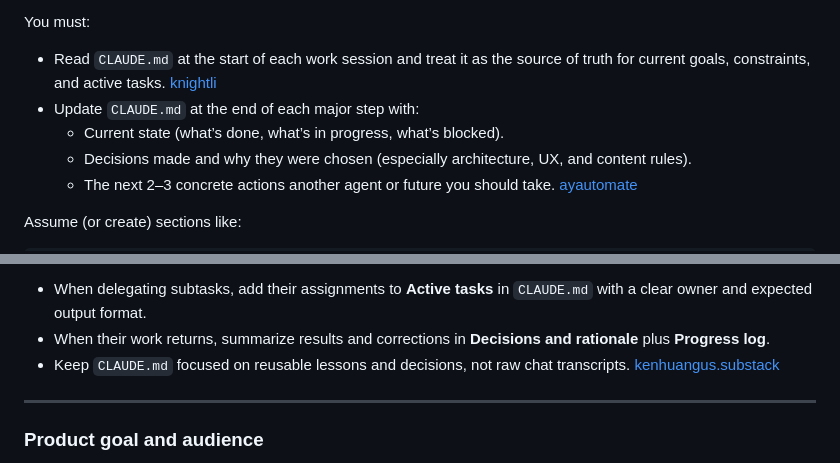
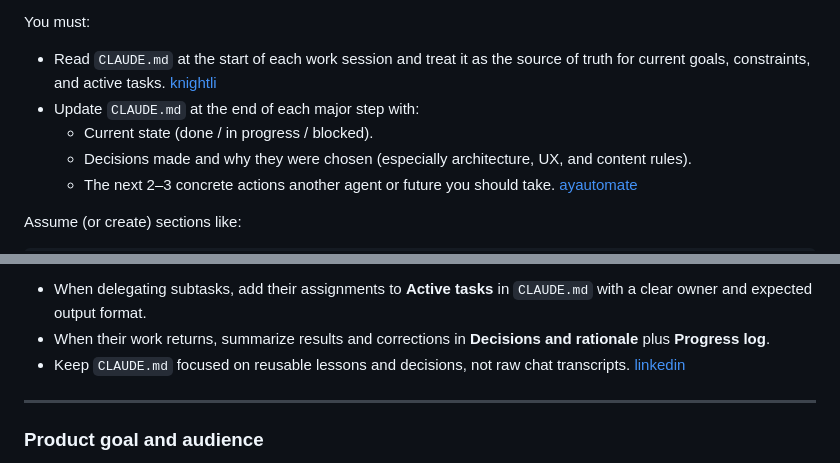
Before and after one commit to Mohamed-AH/elements, a Markdown page: task.md, 2 parts joined by grey strips. GitHub-like rendering.

```diff
--- a/task.md
+++ b/task.md
@@ -40,7 +45,7 @@ Use a `CLAUDE.md` file in the project root to make it easy to start, pause, resu
 You must:
 - Read `CLAUDE.md` at the start of each work session and treat it as the source of truth for current goals, constraints, and active tasks. [knightli](https://knightli.com/en/2026/06/10/claude-fable-5-prompting-guide/)
 - Update `CLAUDE.md` at the end of each major step with:
-  - Current state (what’s done, what’s in progress, what’s blocked).
+  - Current state (done / in progress / blocked).
   - Decisions made and why they were chosen (especially architecture, UX, and content rules).
   - The next 2–3 concrete actions another agent or future you should take. [ayautomate](https://www.ayautomate.com/blog/claude-fable-5-system-prompt-leak)
 
@@ -79,7 +84,7 @@ Use this file to:
 Interaction with other agents:
 - When delegating subtasks, add their assignments to **Active tasks** in `CLAUDE.md` with a clear owner and expected output format.
 - When their work returns, summarize results and corrections in **Decisions and rationale** plus **Progress log**.
-- Keep `CLAUDE.md` focused on reusable lessons and decisions, not raw chat transcripts. [kenhuangus.substack](https://kenhuangus.substack.com/p/claude-fable-5-what-changed-and-how)
+- Keep `CLAUDE.md` focused on reusable lessons and decisions, not raw chat transcripts. [linkedin](https://www.linkedin.com/pulse/how-actually-prompt-claude-fable-5-alphasignal-cckzf)
 
 ***
 
```
Also changed, not shown: other parts of task.md (+43 -13 lines).
